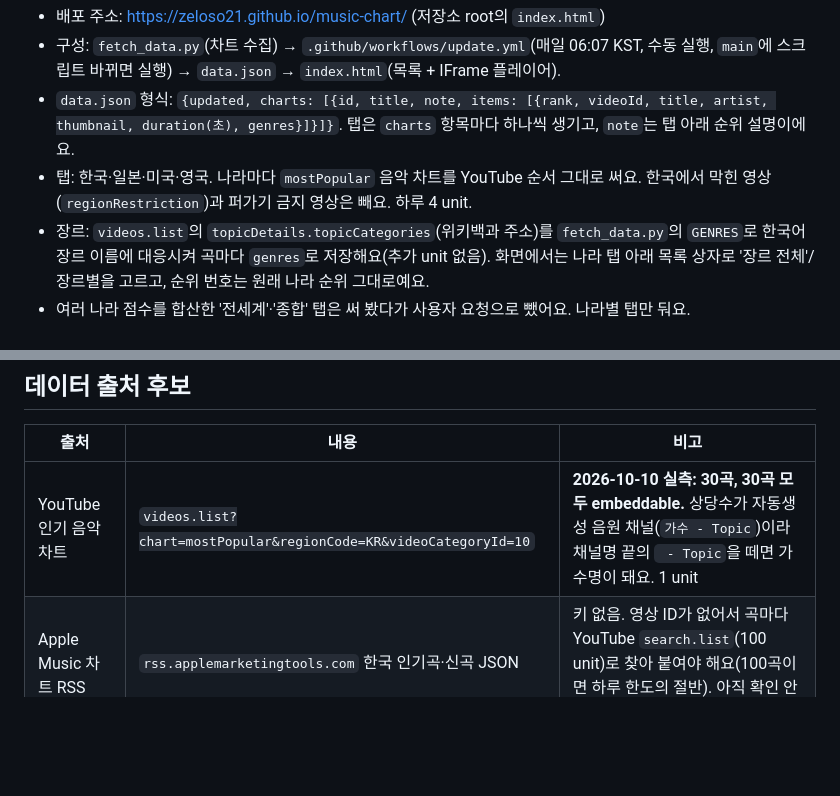
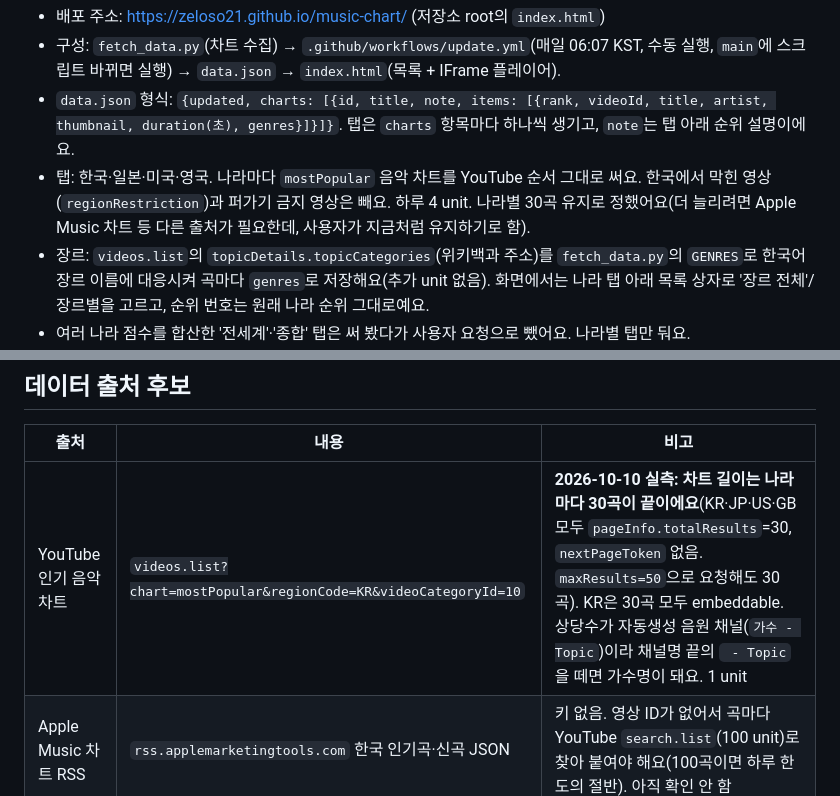
Before and after one commit to zeloso21/music-chart, a Markdown page: CLAUDE.md, 2 parts joined by grey strips. GitHub-like rendering; blank space fills up the shorter version.

Commit message:
CLAUDE.md: YouTube 음악 인기 차트는 나라마다 30곡이 끝이라는 실측 기록
Co-Authored-By: Claude Opus 5.5 <noreply@anthropic.com>
Claude-Session: https://claude.ai/code/session_01C12Hq6wzBQtA7LnbW62xU9

```diff
--- a/CLAUDE.md
+++ b/CLAUDE.md
@@ -9,7 +9,7 @@
 - 배포 주소: https://zeloso21.github.io/music-chart/ (저장소 root의 `index.html`)
 - 구성: `fetch_data.py`(차트 수집) → `.github/workflows/update.yml`(매일 06:07 KST, 수동 실행, `main`에 스크립트 바뀌면 실행) → `data.json` → `index.html`(목록 + IFrame 플레이어).
 - `data.json` 형식: `{updated, charts: [{id, title, note, items: [{rank, videoId, title, artist, thumbnail, duration(초), genres}]}]}`. 탭은 `charts` 항목마다 하나씩 생기고, `note`는 탭 아래 순위 설명이에요.
-- 탭: 한국·일본·미국·영국. 나라마다 `mostPopular` 음악 차트를 YouTube 순서 그대로 써요. 한국에서 막힌 영상(`regionRestriction`)과 퍼가기 금지 영상은 빼요. 하루 4 unit.
+- 탭: 한국·일본·미국·영국. 나라마다 `mostPopular` 음악 차트를 YouTube 순서 그대로 써요. 한국에서 막힌 영상(`regionRestriction`)과 퍼가기 금지 영상은 빼요. 하루 4 unit. 나라별 30곡 유지로 정했어요(더 늘리려면 Apple Music 차트 등 다른 출처가 필요한데, 사용자가 지금처럼 유지하기로 함).
 - 장르: `videos.list`의 `topicDetails.topicCategories`(위키백과 주소)를 `fetch_data.py`의 `GENRES`로 한국어 장르 이름에 대응시켜 곡마다 `genres`로 저장해요(추가 unit 없음). 화면에서는 나라 탭 아래 목록 상자로 '장르 전체'/장르별을 고르고, 순위 번호는 원래 나라 순위 그대로예요.
 - 여러 나라 점수를 합산한 '전세계'·'종합' 탭은 써 봤다가 사용자 요청으로 뺐어요. 나라별 탭만 둬요.
 
@@ -29,7 +29,7 @@
 
 | 출처 | 내용 | 비고 |
 |---|---|---|
-| YouTube 인기 음악 차트 | `videos.list?chart=mostPopular&regionCode=KR&videoCategoryId=10` | **2026-10-10 실측: 30곡, 30곡 모두 embeddable.** 상당수가 자동생성 음원 채널(`가수 - Topic`)이라 채널명 끝의 ` - Topic`을 떼면 가수명이 돼요. 1 unit |
+| YouTube 인기 음악 차트 | `videos.list?chart=mostPopular&regionCode=KR&videoCategoryId=10` | **2026-10-10 실측: 차트 길이는 나라마다 30곡이 끝이에요**(KR·JP·US·GB 모두 `pageInfo.totalResults`=30, `nextPageToken` 없음. `maxResults=50`으로 요청해도 30곡). KR은 30곡 모두 embeddable. 상당수가 자동생성 음원 채널(`가수 - Topic`)이라 채널명 끝의 ` - Topic`을 떼면 가수명이 돼요. 1 unit |
 | Apple Music 차트 RSS | `rss.applemarketingtools.com` 한국 인기곡·신곡 JSON | 키 없음. 영상 ID가 없어서 곡마다 YouTube `search.list`(100 unit)로 찾아 붙여야 해요(100곡이면 하루 한도의 절반). 아직 확인 안 함 |
 | Last.fm | 세계·장르별 인기곡 | 무료 키 발급이 필요해요(아직 없음) |
 
```
